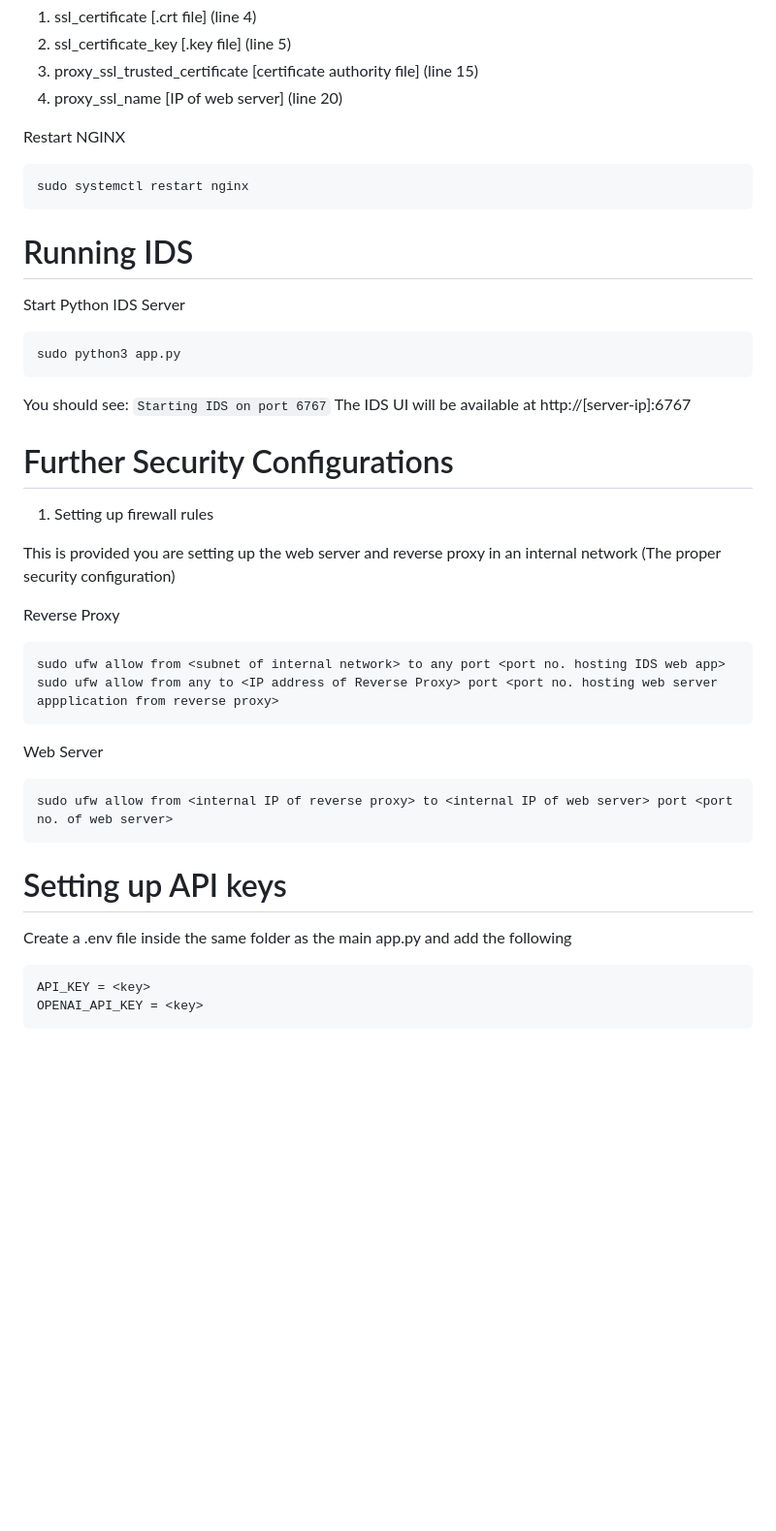
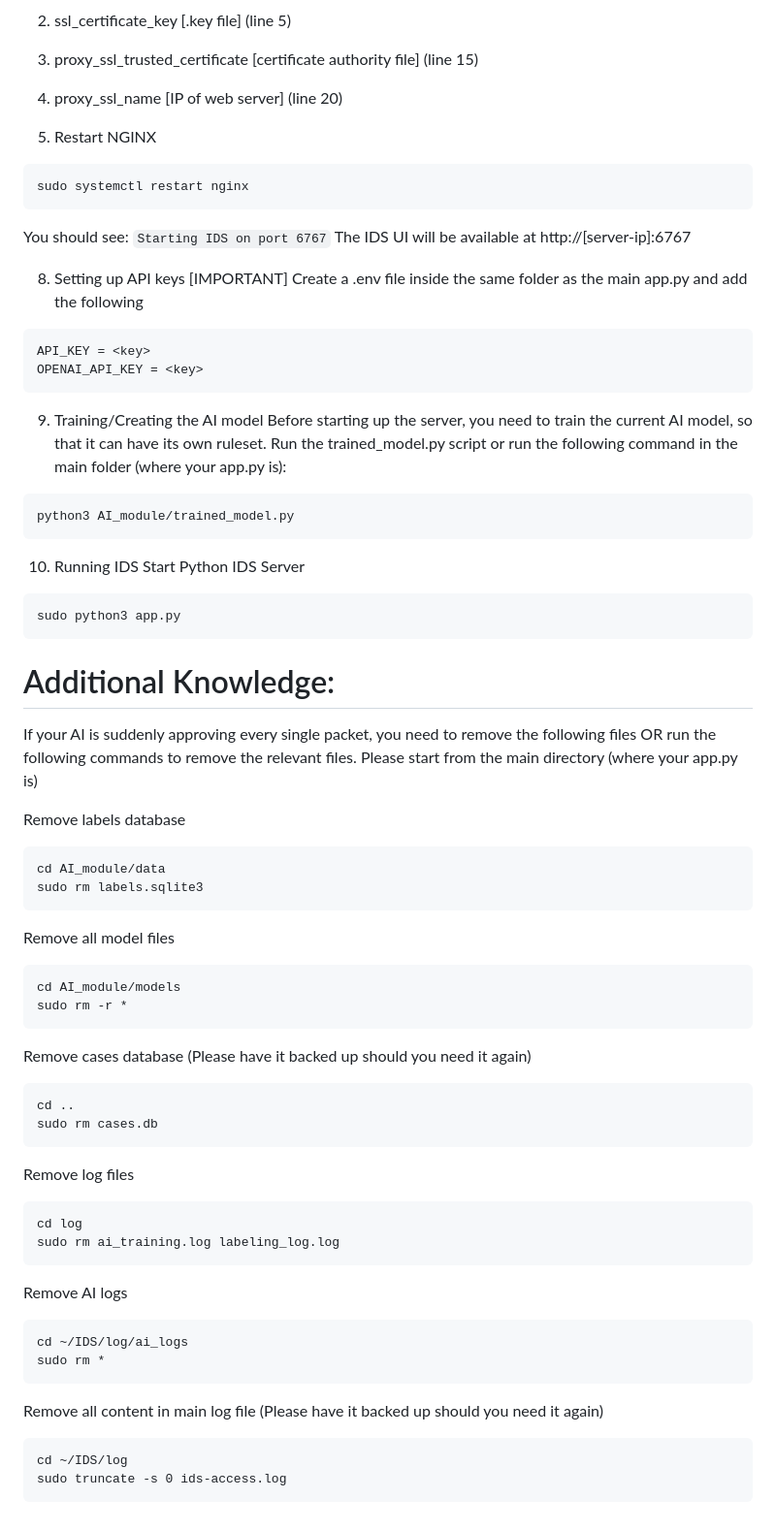
Before and after one commit to DonieTheHunter/ICT2214_MAW, a Markdown page: README.md, the part around the change. Shown at 97% size. GitHub-like rendering; blank space fills up the shorter version.

Commit message:
Revise README for API keys and IDS setup instructions
Updated README with new sections on API keys and AI model training, and reorganized existing content for clarity.

````diff
--- a/README.md
+++ b/README.md
@@ -72,39 +72,65 @@ sudo nginx -t
  4. proxy_ssl_name [IP of web server] (line 20)
 
 
-Restart NGINX
+7. Restart NGINX
 ```
 sudo systemctl restart nginx
 ```
 
-# Running IDS
-Start Python IDS Server
-```
-sudo python3 app.py
-```
 You should see:
 ```Starting IDS on port 6767```
 The IDS UI will be available at http://[server-ip]:6767
 
-# Further Security Configurations
-1. Setting up firewall rules
-
-This is provided you are setting up the web server and reverse proxy in an internal network (The proper security configuration)
-
- Reverse Proxy
- ```
- sudo ufw allow from <subnet of internal network> to any port <port no. hosting IDS web app>
- sudo ufw allow from any to <IP address of Reverse Proxy> port <port no. hosting web server appplication from reverse proxy>
- ```
-
- Web Server
- ```
- sudo ufw allow from <internal IP of reverse proxy> to <internal IP of web server> port <port no. of web server>
- ```
-
-# Setting up API keys
+8. Setting up API keys [IMPORTANT]
 Create a .env file inside the same folder as the main app.py and add the following
 ```
 API_KEY = <key>
 OPENAI_API_KEY = <key>
 ```
+
+9. Training/Creating the AI model
+Before starting up the server, you need to train the current AI model, so that it can have its own ruleset. Run the trained_model.py script or run the following command in the main folder (where your app.py is):
+```
+python3 AI_module/trained_model.py
+```
+
+10. Running IDS
+Start Python IDS Server
+```
+sudo python3 app.py
+```
+
+
+# Additional Knowledge:
+If your AI is suddenly approving every single packet, you need to remove the following files OR run the following commands to remove the relevant files. Please start from the main directory (where your app.py is)
+
+Remove labels database
+```
+cd AI_module/data
+sudo rm labels.sqlite3
+```
+Remove all model files
+```
+cd AI_module/models
+sudo rm -r *
+```
+Remove cases database (Please have it backed up should you need it again)
+```
+cd ..
+sudo rm cases.db
+```
+Remove log files
+```
+cd log
+sudo rm ai_training.log labeling_log.log
+```
+Remove AI logs
+```
+cd ~/IDS/log/ai_logs
+sudo rm *
+```
+Remove all content in main log file (Please have it backed up should you need it again)
+```
+cd ~/IDS/log
+sudo truncate -s 0 ids-access.log
+```
````
